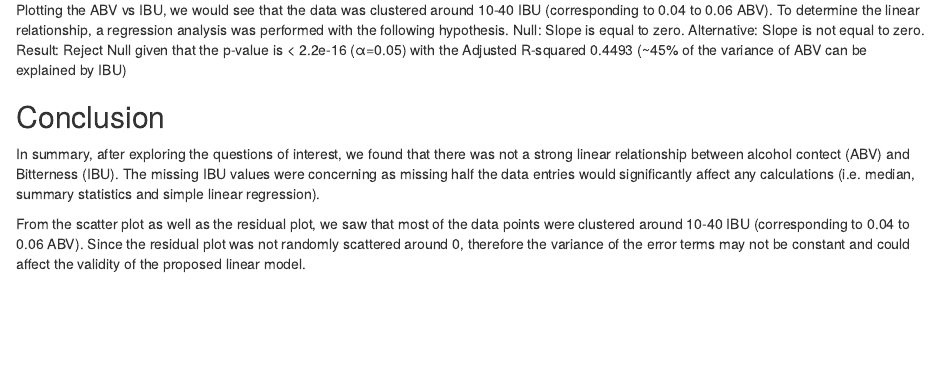
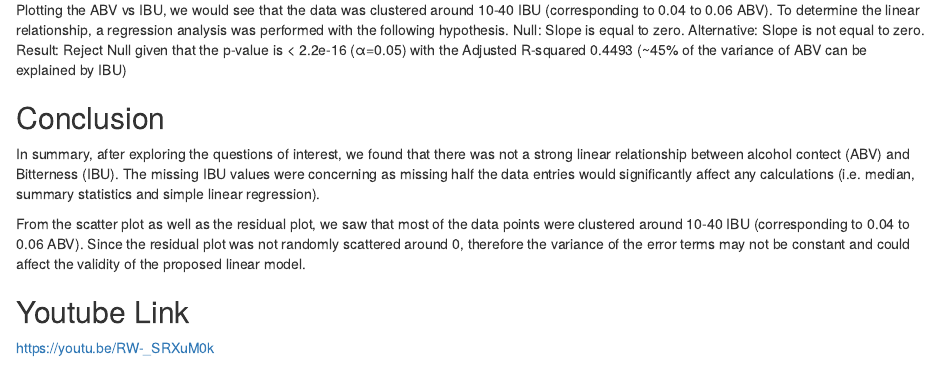
Before and after one commit to Leungy/MSDS-6306-Assignments, an R Markdown document (Case Study 1/CaseStudy1.Rmd): the page in a window 1100 px wide, from 15640 px down before the commit and from 15690 px down after it, so that both start at the same text. The pictures show the output file Case Study 1/CaseStudy1.html that the author committed with the source, opened offline.

Commit message:
Add files via upload

```diff
--- a/Case Study 1/CaseStudy1.Rmd
+++ b/Case Study 1/CaseStudy1.Rmd
@@ -238,3 +253,7 @@ Result: Reject Null given that the p-value is < 2.2e-16 (α=0.05) with the Adjus
 In summary, after exploring the questions of interest, we found that there was not a strong linear relationship between alcohol contect (ABV) and Bitterness (IBU). The missing IBU values were concerning as missing half the data entries would significantly affect any calculations (i.e. median, summary statistics and simple linear regression).
 
 From the scatter plot as well as the residual plot, we saw that most of the data points were clustered around 10-40 IBU (corresponding to 0.04 to 0.06 ABV). Since the residual plot was not randomly scattered around 0, therefore the variance of the error terms may not be constant and could affect the validity of the proposed linear model.
+
+
+##Youtube Link
+https://youtu.be/RW-_SRXuM0k
```
Also changed, not shown: Case Study 1/CaseStudy1.html, Case Study 1/CaseStudy1.Rmd (15 more changed lines), 4 other files.
